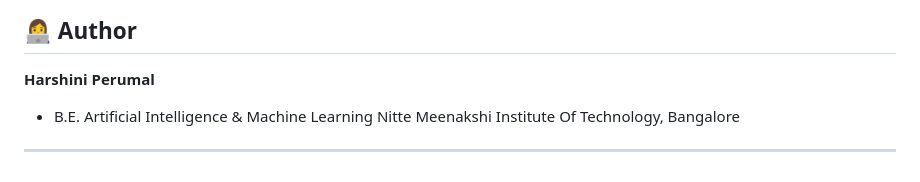
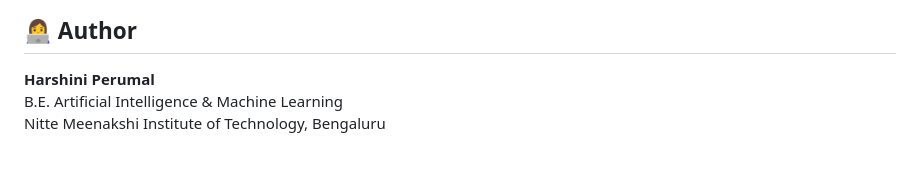
Before and after one commit to Harshini-2007/SIC-AIML-Project--Indian-Landmark-Recognition, a Markdown page: README.md, the part around the change. Drawn GitHub-style.

Commit message:
Clean up author section in README
Removed redundant author information from README.

```diff
--- a/README.md
+++ b/README.md
@@ -146,9 +146,5 @@ Monument Prediction
 ## 👩‍💻 Author
 
 **Harshini Perumal**
-
-- B.E. Artificial Intelligence & Machine Learning
-  Nitte Meenakshi Institute Of Technology, Bangalore
-
-
----
+B.E. Artificial Intelligence & Machine Learning
+Nitte Meenakshi Institute of Technology, Bengaluru
```
